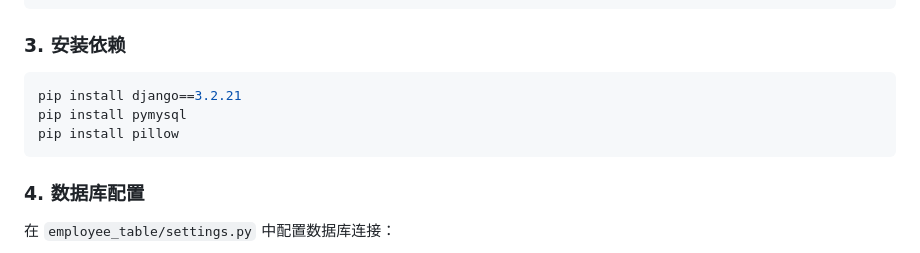
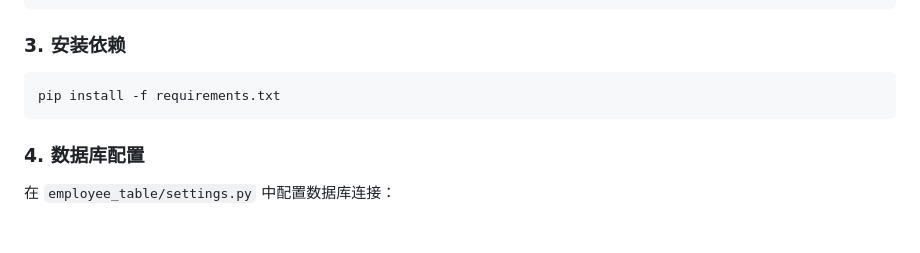
Before and after one commit to which-W/employee_table, a Markdown page: README.md, the part around the change. Rendered like a GitHub page; blank space fills up the shorter version.

````diff
--- a/README.md
+++ b/README.md
@@ -57,9 +57,7 @@ venv\Scripts\activate  # Windows
 ### 3. 安装依赖
 
 ```bash
-pip install django==3.2.21
-pip install pymysql
-pip install pillow
+pip install -f requirements.txt
 ```
 
 ### 4. 数据库配置
````
